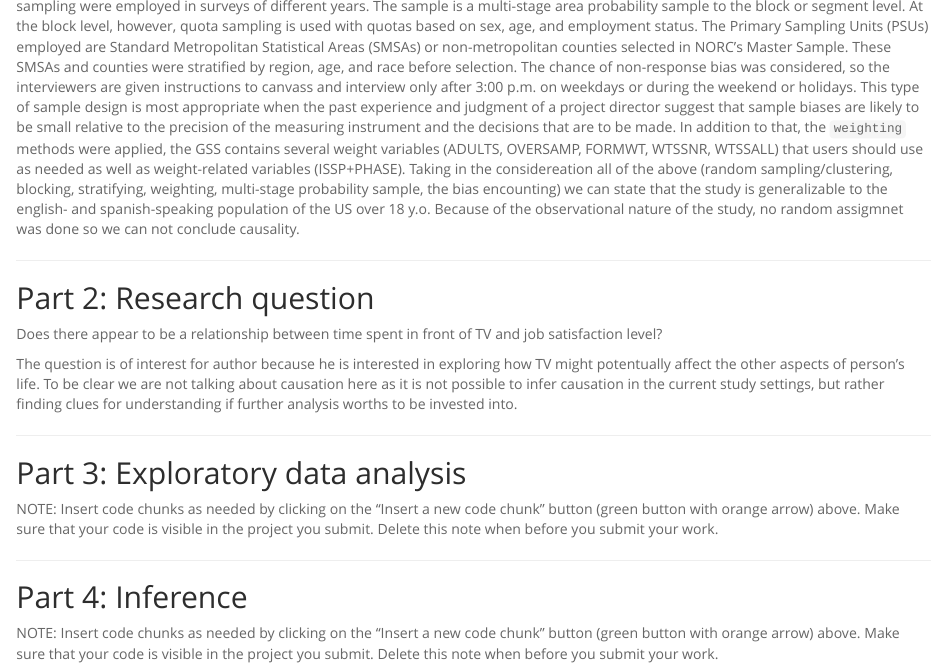
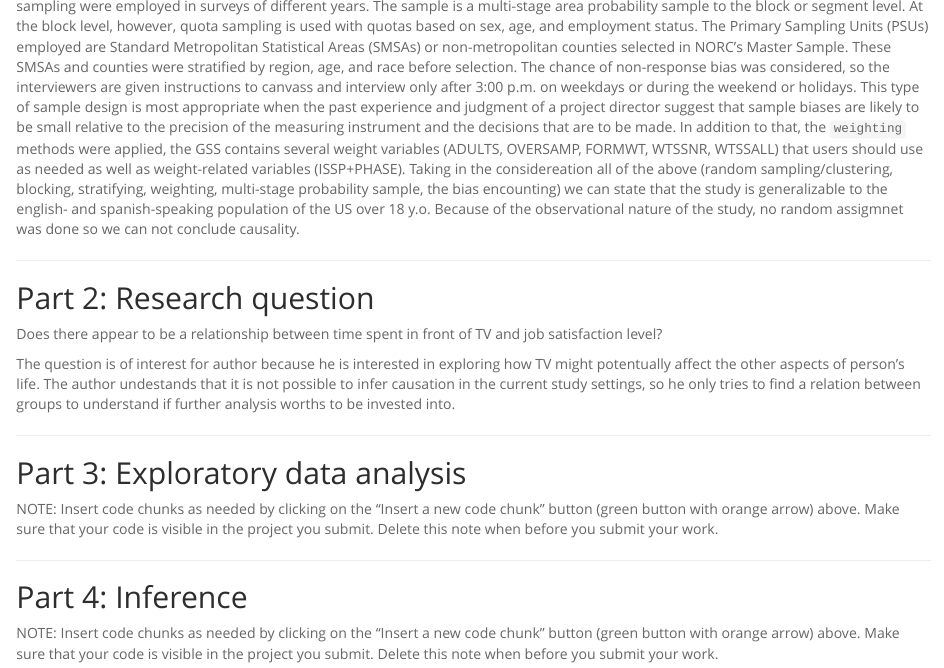
Before and after one commit to legomushroom/duke-statistics, an R Markdown document (2_Inferential Statistics/capstone project/stat_inf_project.rmd): the page in a window 1100 px wide, from 550 px down. Rendered offline with R 4.5, knitr and Pandoc, with nearby package versions.

Commit message:
minor text rearrangment

```diff
--- a/2_Inferential Statistics/capstone project/stat_inf_project.rmd
+++ b/2_Inferential Statistics/capstone project/stat_inf_project.rmd
@@ -45,7 +45,7 @@ counties selected in NORC's Master Sample. These SMSAs and counties were stratif
 
 Does there appear to be a relationship between time spent in front of TV and job satisfaction level?
 
-The question is of interest for author because he is interested in exploring how TV might potentually affect the other aspects of person's life. To be clear we are not talking about causation here as it is not possible to infer causation in the current study settings, but rather finding clues for understanding if further analysis worths to be invested into.
+The question is of interest for author because he is interested in exploring how TV might potentually affect the other aspects of person's life. The author undestands that it is not possible to infer causation in the current study settings, so he only tries to find a relation between groups to understand if further analysis worths to be invested into.
 
 * * *
 
```
